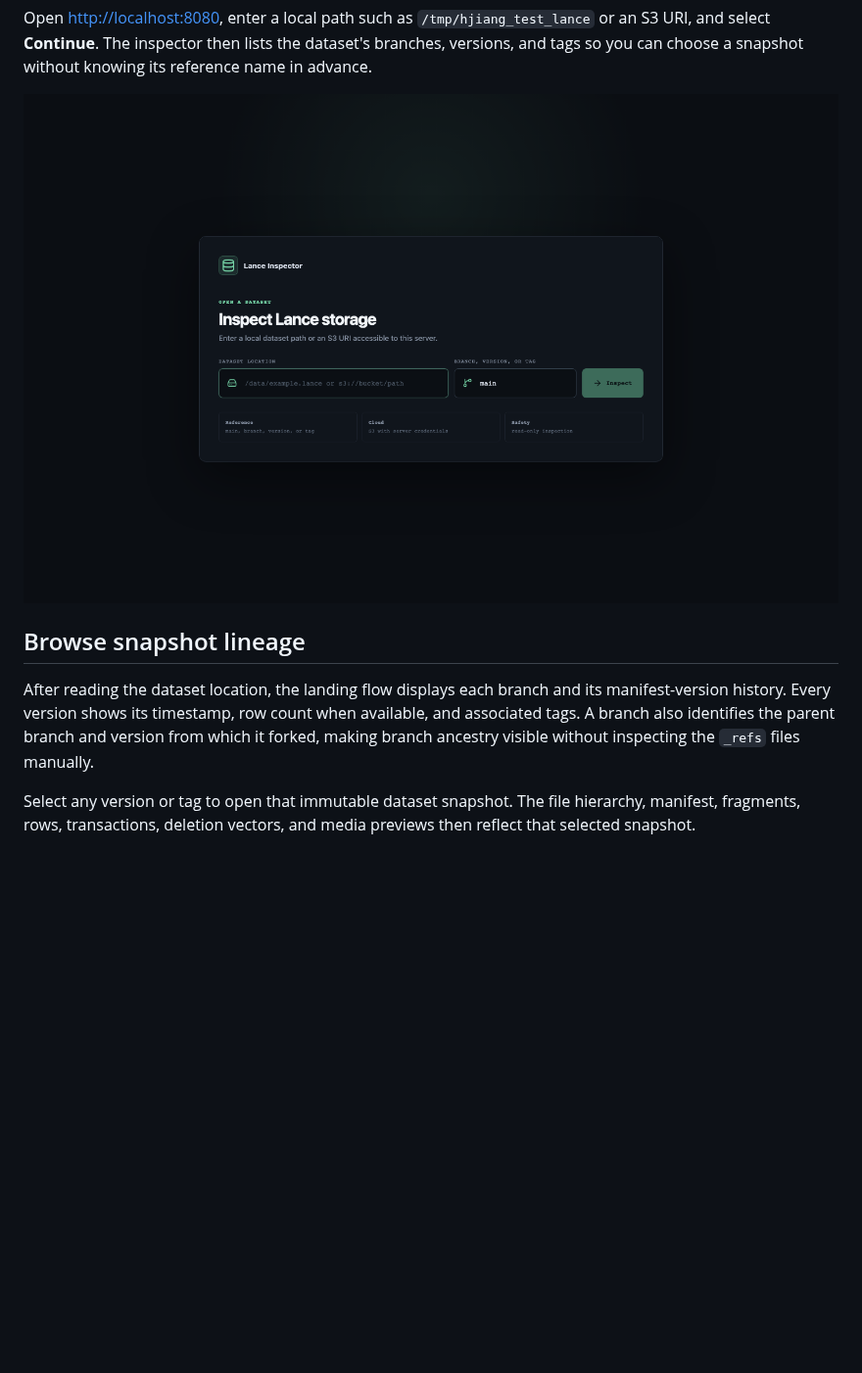
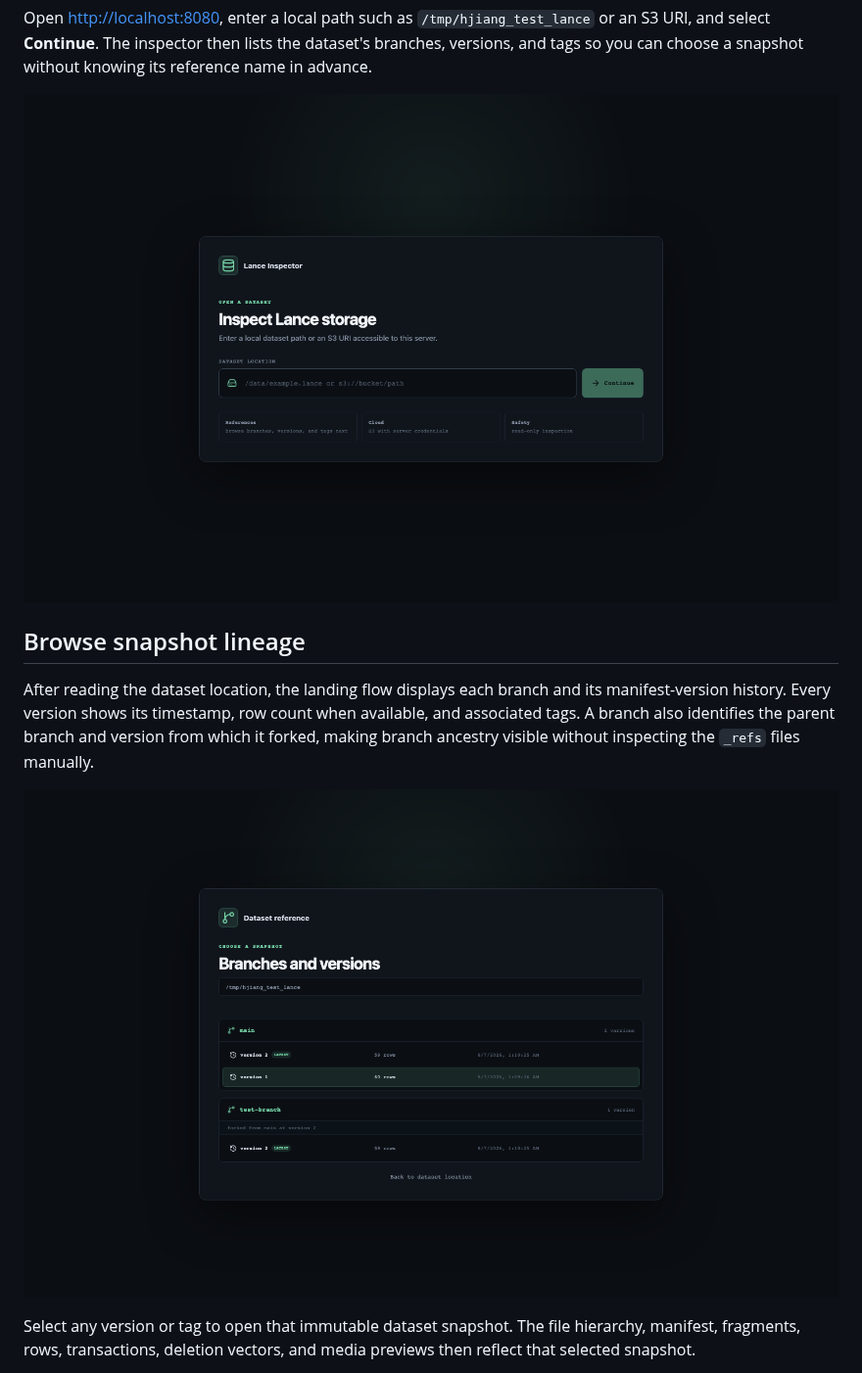
Before and after one commit to dentiny/lance-inspector, a Markdown page: README.md, the part around the change. Shown at 98% size. Drawn GitHub-style; pictures changed too: docs/images/dataset-connection.png, docs/images/snapshot-lineage.png (added); blank space fills up the shorter version.

Commit message:
page screenshot

```diff
--- a/README.md
+++ b/README.md
@@ -105,6 +105,8 @@ available, and associated tags. A branch also identifies the parent branch and
 version from which it forked, making branch ancestry visible without inspecting
 the `_refs` files manually.
 
+![Snapshot lineage browser showing branches and versions](docs/images/snapshot-lineage.png)
+
 Select any version or tag to open that immutable dataset snapshot. The file
 hierarchy, manifest, fragments, rows, transactions, deletion vectors, and media
 previews then reflect that selected snapshot.
```
Also changed, not shown: docs/images/dataset-overview.png, docs/images/multimodal-preview.png, docs/images/transaction-inspector.png.
